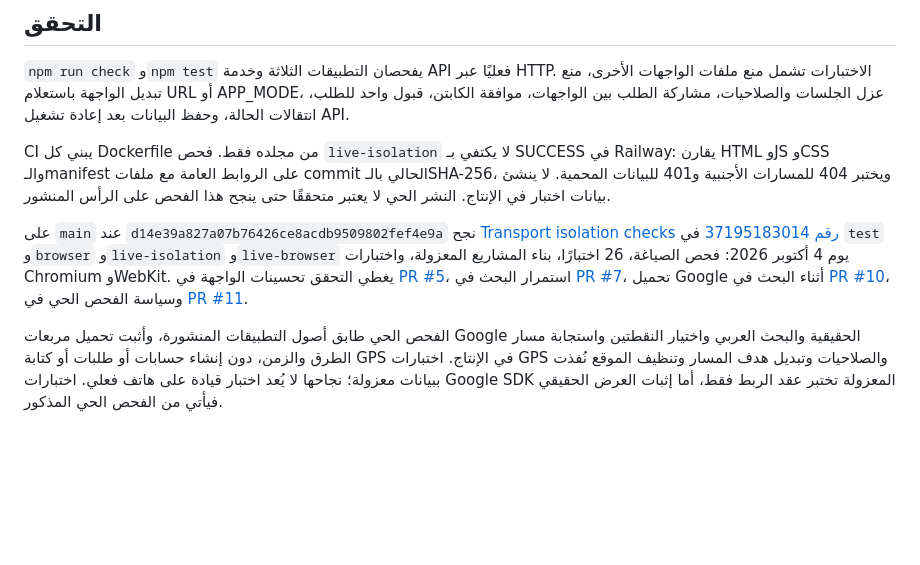
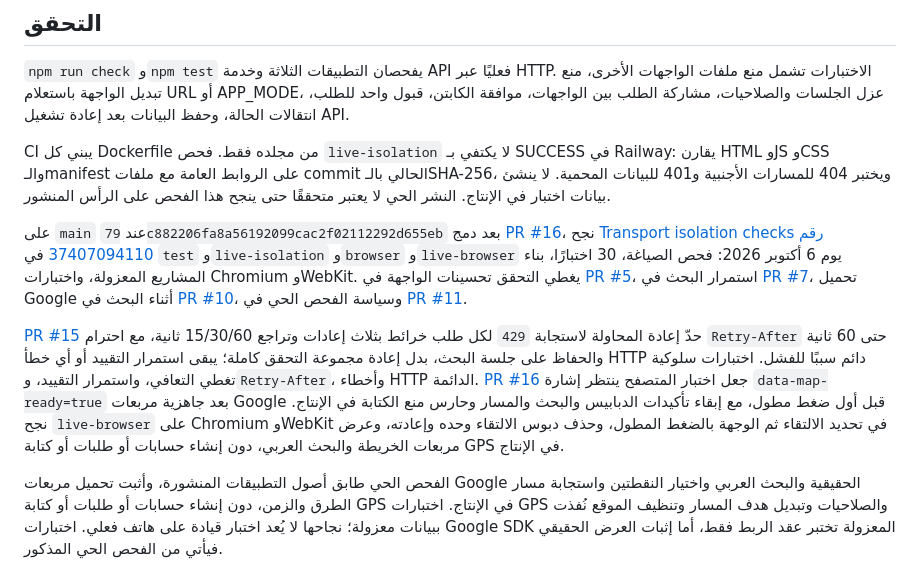
Before and after one commit to 82jj/Transport, a Markdown page: README.md, the part around the change. Rendered like a GitHub page; blank space fills up the shorter version.

Commit message:
docs: refresh verification evidence after map checks fixes

```diff
--- a/README.md
+++ b/README.md
@@ -47,7 +47,9 @@ GPS الكابتن موصول للرحلة المسندة الجارية بعد
 
 CI يبني كل Dockerfile من مجلده فقط. فحص `live-isolation` لا يكتفي بـ SUCCESS في Railway: يقارن HTML وJS وCSS والـmanifest على الروابط العامة مع ملفات commit الحالي بالـSHA-256، ويختبر 404 للمسارات الأجنبية و401 للبيانات المحمية. لا ينشئ بيانات اختبار في الإنتاج. النشر الحي لا يعتبر متحققًا حتى ينجح هذا الفحص على الرأس المنشور.
 
-على `main` عند `d14e39a827a07b76426ce8acdb9509802fef4e9a` نجح [Transport isolation checks رقم 37195183014](https://github.com/82jj/Transport/actions/runs/37195183014) في `test` و`browser` و`live-isolation` و`live-browser` يوم 4 أكتوبر 2026: فحص الصياغة، 26 اختبارًا، بناء المشاريع المعزولة، واختبارات Chromium وWebKit. يغطي التحقق تحسينات الواجهة في [PR #5](https://github.com/82jj/Transport/pull/5)، استمرار البحث في [PR #7](https://github.com/82jj/Transport/pull/7)، تحميل Google أثناء البحث في [PR #10](https://github.com/82jj/Transport/pull/10)، وسياسة الفحص الحي في [PR #11](https://github.com/82jj/Transport/pull/11).
+على `main` عند `79c882206fa8a56192099cac2f02112292d655eb` بعد دمج [PR #16](https://github.com/82jj/Transport/pull/16)، نجح [Transport isolation checks رقم 37407094110](https://github.com/82jj/Transport/actions/runs/37407094110) في `test` و`live-isolation` و`browser` و`live-browser` يوم 6 أكتوبر 2026: فحص الصياغة، 30 اختبارًا، بناء المشاريع المعزولة، واختبارات Chromium وWebKit. يغطي التحقق تحسينات الواجهة في [PR #5](https://github.com/82jj/Transport/pull/5)، استمرار البحث في [PR #7](https://github.com/82jj/Transport/pull/7)، تحميل Google أثناء البحث في [PR #10](https://github.com/82jj/Transport/pull/10)، وسياسة الفحص الحي في [PR #11](https://github.com/82jj/Transport/pull/11).
+
+[PR #15](https://github.com/82jj/Transport/pull/15) حدّ إعادة المحاولة لاستجابة `429` لكل طلب خرائط بثلاث إعادات وتراجع 15/30/60 ثانية، مع احترام `Retry-After` حتى 60 ثانية والحفاظ على جلسة البحث، بدل إعادة مجموعة التحقق كاملة؛ يبقى استمرار التقييد أو أي خطأ HTTP دائم سببًا للفشل. اختبارات سلوكية تغطي التعافي، واستمرار التقييد، و`Retry-After`، وأخطاء HTTP الدائمة. [PR #16](https://github.com/82jj/Transport/pull/16) جعل اختبار المتصفح ينتظر إشارة `data-map-ready=true` بعد جاهزية مربعات Google قبل أول ضغط مطول، مع إبقاء تأكيدات الدبابيس والبحث والمسار وحارس منع الكتابة في الإنتاج. نجح `live-browser` على Chromium وWebKit في تحديد الالتقاء ثم الوجهة بالضغط المطول، وحذف دبوس الالتقاء وحده وإعادته، وعرض مربعات الخريطة والبحث العربي، دون إنشاء حسابات أو طلبات أو كتابة GPS في الإنتاج.
 
 الفحص الحي طابق أصول التطبيقات المنشورة، وأثبت تحميل مربعات Google الحقيقية والبحث العربي واختيار النقطتين واستجابة مسار الطرق والزمن، دون إنشاء حسابات أو طلبات أو كتابة GPS في الإنتاج. اختبارات GPS والصلاحيات وتبديل هدف المسار وتنظيف الموقع نُفذت ببيانات معزولة؛ نجاحها لا يُعد اختبار قيادة على هاتف فعلي. اختبارات Google SDK المعزولة تختبر عقد الربط فقط، أما إثبات العرض الحقيقي فيأتي من الفحص الحي المذكور.
 
```
